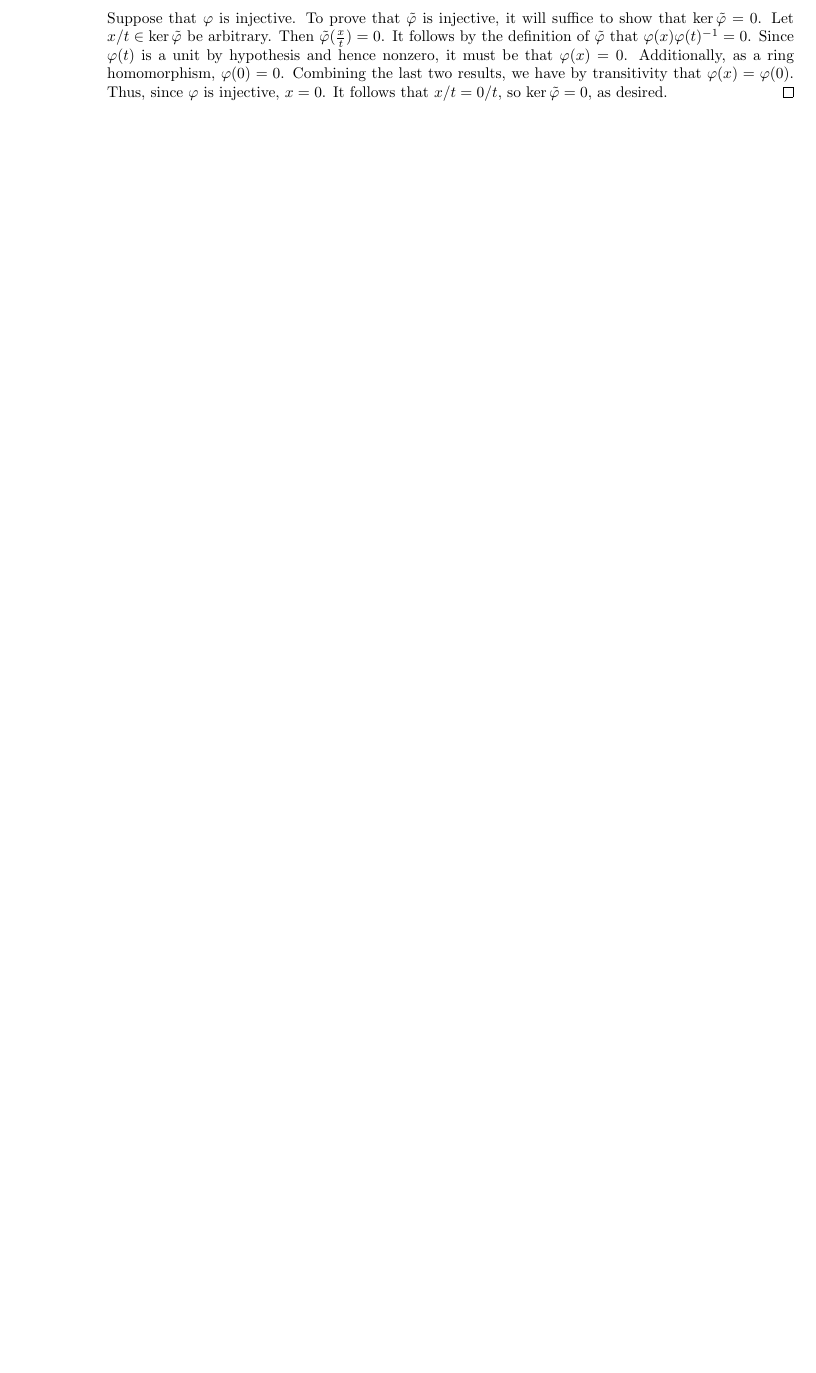
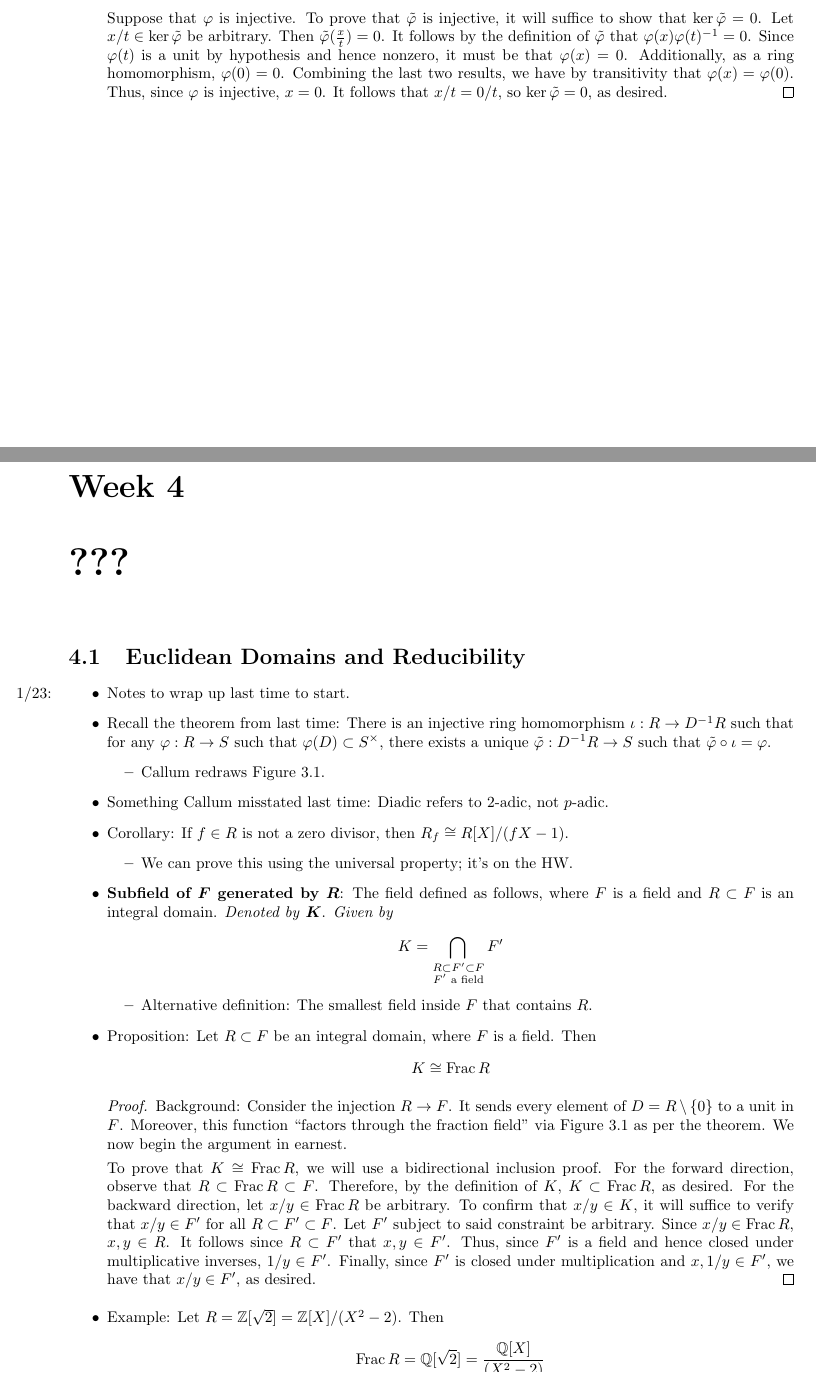
Before and after one commit to shadypuck/MATH25800Notes, a LaTeX thesis (Notes/notes.tex, which reads Notes/Week4/week4.tex): part of page 41 of 42 before the commit and two parts of pages 41 and 42 of 46 after it, the two joined at a grey line, cut so that both start at the same text, the shorter picture padded with empty space. The pictures show the PDF file Notes/notes.pdf that the author committed with the source.

Commit message:
Euclidean Domains and Reducibility

```diff
--- /dev/null
+++ b/Notes/Week4/week4.tex
@@ -0,0 +13,32 @@
+\chapter{???}
+\section{Euclidean Domains and Reducibility}
+\begin{itemize}
+    \item \marginnote{1/23:}Notes to wrap up last time to start.
+    \item Recall the theorem from last time: There is an injective ring homomorphism $\iota:R\to D^{-1}R$ such that for any $\varphi:R\to S$ such that $\varphi(D)\subset S^\times$, there exists a unique $\tilde{\varphi}:D^{-1}R\to S$ such that $\tilde{\varphi}\circ\iota=\varphi$.
+    \begin{itemize}
+        \item Callum redraws Figure \ref{fig:fracDecomp}.
+    \end{itemize}
+    \item Something Callum misstated last time: Diadic refers to 2-adic, not $p$-adic.
+    \item Corollary: If $f\in R$ is not a zero divisor, then $R_f\cong R[X]/(fX-1)$.
+    \begin{itemize}
+        \item We can prove this using the universal property; it's on the HW.
+    \end{itemize}
+    \item \textbf{Subfield of $\bm{F}$ generated by $\bm{R}$}: The field defined as follows, where $F$ is a field and $R\subset F$ is an integral domain. \emph{Denoted by} $\bm{K}$. \emph{Given by}
+    \begin{equation*}
+        K = \bigcap_{\substack{R\subset F'\subset F\\F'\text{ a field}}}F'
+    \end{equation*}
+    \begin{itemize}
+        \item Alternative definition: The smallest field inside $F$ that contains $R$.
+    \end{itemize}
+    \item Proposition: Let $R\subset F$ be an integral domain, where $F$ is a field. Then
+    \begin{equation*}
+        K \cong \Frac R
+    \end{equation*}
+    \begin{proof}
+        Background: Consider the injection $R\to F$. It sends every element of $D=R\setminus\{0\}$ to a unit in $F$. Moreover, this function "factors through the fraction field" via Figure \ref{fig:fracDecomp} as per the theorem. We now begin the argument in earnest.\par
+        To prove that $K\cong\Frac R$, we will use a bidirectional inclusion proof. For the forward direction, observe that $R\subset\Frac R\subset F$. Therefore, by the definition of $K$, $K\subset\Frac R$, as desired. For the backward direction, let $x/y\in\Frac R$ be arbitrary. To confirm that $x/y\in K$, it will suffice to verify that $x/y\in F'$ for all $R\subset F'\subset F$. Let $F'$ subject to said constraint be arbitrary. Since $x/y\in\Frac R$, $x,y\in R$. It follows since $R\subset F'$ that $x,y\in F'$. Thus, since $F'$ is a field and hence closed under multiplicative inverses, $1/y\in F'$. Finally, since $F'$ is closed under multiplication and $x,1/y\in F'$, we have that $x/y\in F'$, as desired.
+    \end{proof}
+    \item Example: Let $R=\Z[\sqrt{2}]=\Z[X]/(X^2-2)$. Then
+    \begin{equation*}
+        \Frac R = \Q[\sqrt{2}] = \frac{\Q[X]}{(X^2-2)}
+    \end{equation*}
@@ -0,0 +51,18 @@
+    \end{enumerate}
+    \item \textbf{Euclidean domain}: An integral domain on which there exists a norm. \emph{Also known as} \textbf{ED}.
+    \item Theorem: If $R$ is an ED, then $R$ is a PID.
+    \begin{proof}
+        % Identical to that for polynomials in one variable.
+        % WTS: Let $I\subset R$ is a nonzero ideal. Let $d=\min\{N(a)\mid a\in I\setminus\{0\}\}$ (by assumption nonempty, and hence the min is well defined b/c of well-ordering). Choose $f\in I\setminus\{0\}$ such that $N(f)=d$. Since $I$ is an ideal and $f\in I$, $I\supset Rf$. Now let $h\in I$. Then $h=qf+r$ and $N(r)<N(f)=d$. Additionally, $r=h-qf$ where $h,qf\in I$ so $r\in I$. (Note that showing that $r\in I$ this way would not be acceptable in the HW??) It follows by the definition of $d$ that $r=0$, and hence that $h=qf$, and that's what we wanted to show, i.e., that everything is a multiple of $f$.
+
+
+        This proof will use an analogous argument to that used in the proof that $F[X]$ is a PID from the end Lecture 3.1. Let's begin.\par
+        To prove that $R$ is a PID, it will suffice show that for every ideal $I\subset R$, $I=(f)$ for some $f\in I$. Let $I\subset R$ be arbitrary. Let
+        \begin{equation*}
+            d = \min\{N(a)\mid a\in I\setminus\{0\}\}
+        \end{equation*}
+        Pick $f\in I\setminus\{0\}$ such that $N(f)=d$. We will now argue that $I=(f)$ via a bidirectional inclusion proof. In one direction, since $I$ is an ideal, $(f)=Rf\subset I$. In the other direction, let $h\in I$ be arbitrary. Then since $f\neq 0$ by assumption, the hypothesis that $R$ is an ED implies that there exist $q,r\in R$ such that $h=qf+r$ and $N(r)<N(f)$. It follows since $h,qf\in I$ that $r=h-qf\in I$. But since $N(r)<N(f)=d$, $r\in I$ implies by the definition of $d$ that necessarily $N(r)=0$ and hence $r=0$. Therefore, $h=qf$, as desired.
+    \end{proof}
+    \item Note that showing that $r\in I$ this way would not be acceptable in the HW??
+    \item Examples of EDs:
+    \begin{enumerate}
@@ -0,0 +77,8 @@
+        \end{itemize}
+        \item $\Z[\sqrt{d}]=\{a+b\sqrt{d}\mid a,b\in\Z\}$ ($d$ is a \textbf{square-free integer}), $N(a+b\sqrt{d})=|(a+b\sqrt{d})(a-b\sqrt{d})|=|a^2-b^2d|$ for $a,b\in\Q$.
+        \begin{itemize}
+            \item Most famous example: $\Z[\sqrt{-1}]$, which are the \textbf{Gaussian integers}.
+            \item Also interesting are $\Z[\sqrt{-2}]$, $\Z[\sqrt{2}]$, and $\Z[\frac{-1+\sqrt{-3}}{2}]\cong\Z[X]/(X^2+X+1)$.
+            \begin{itemize}
+                \item In the last example, the complex number in brackets is a cube root of unity equal to $\cos(120)+i\sin(120)$.
+            \end{itemize}
@@ -0,0 +93,2 @@
+        \end{itemize}
+    \end{enumerate}
@@ -0,0 +99,3 @@
+    \begin{itemize}
+        \item $(R^\times,\times)$ is a group.
+    \end{itemize}
@@ -0,0 +108,13 @@
+        \end{itemize}
+        \item $\Z^\times=\{\pm 1\}$.
+        \item $\Z[\sqrt{-1}]^\times=\{\pm 1,\pm i\}$.
+        \item $R[X]^\times=R^\times$ ($R$ an integral domain).
+        \item Suppose $R$ is not an integral domain. Then we get things like $a\neq 0\in R$ and $a^2=0$ (i.e., $a$ is a zero divisor) implies that $(1-aX)(1+aX)=1-a^2X^2=1$.
+        \begin{itemize}
+            \item We forbid this! It's nasty. Thus, we assume that rings of polynomials are taken over integral domains.
+        \end{itemize}
+    \end{enumerate}
+    \item \textbf{Reducible} (element): A nonzero element $a\in R$ such that $a=bc$ and $b,c\notin R^\times$, where $R$ is an integral domain.
+    \begin{itemize}
+        \item Alternative definition: An element that is the product of two things, neither of which is a unit.
+    \end{itemize}
@@ -0,0 +126,7 @@
+    \end{enumerate}
+    \begin{proof}
+        Suppose for the sake of contradiction that $a\in R\setminus\{0\}$ is both reducible and a unit. Since $a$ is reducible, $a=bc$ where $b,c\notin R^\times$. Since $a$ is a unit, we may define $d=a^{-1}$. Then
+        \begin{equation*}
+            1 = ad
+            = bcd
+            = b(cd)
@@ -0,0 +140,31 @@
+        \begin{itemize}
+            \item Here, all elements are of the form $uX^n$ for some $u\in F$ and $n\in\Zg$.
+        \end{itemize}
+        \item However, if we define $X=(X^{1/2})^2$, then $F[[X]]\subset F[[X^{1/2}]]$. In this larger context, $X$ is now reducible.
+        \item We can continue the chain via
+        \begin{equation*}
+            \bigcup_{n=1}^\infty F[[X^{\frac{1}{2^n}}]]
+        \end{equation*}
+    \end{itemize}
+    \item \textbf{Factorization} (of $a\in R$): A product of certain elements of $R$ that is equal to $a$, where $R$ is a ring; in particular, the product must consist of one unit $u$ and $r$ irreducible elements $\pi_1,\dots,\pi_r\in R$. \emph{Given by}
+    \begin{equation*}
+        a = u\pi_1\pi_2\cdots\pi_r
+    \end{equation*}
+    \item \textbf{Unique factorization domain}: A ring $R$ such that for every nonzero element $a\in R$, any two factorizations
+    \begin{align*}
+        a &= u\pi_1\pi_2\cdots\pi_r&
+        a &= u'\pi_1'\pi_2'\cdots\pi_s'
+    \end{align*}
+    of $a$ satisfy the following conditions.
+    \begin{enumerate}[label={(\roman*)}]
+        \item $r=s$.
+        \item There exists $\sigma\in S_r$ such that $\pi_i'=\pi_{\sigma(i)}u_i$ for all $1\leq i\leq r$, $u_i$ being a unit.
+    \end{enumerate}
+    \emph{Also known as} \textbf{UFD}.
+    \item Wednesday: Show that a PID is a UFD.
+\end{itemize}
+
+
+
+
+\end{document}
```
Also changed, not shown: Notes/notes.tex (+4 -0 lines), preamble.tex (+1 -0 lines), Notes/Week4/week4.pdf (added), Notes/notes.pdf, Notes/Week4/week4.tex (56 more changed lines).
